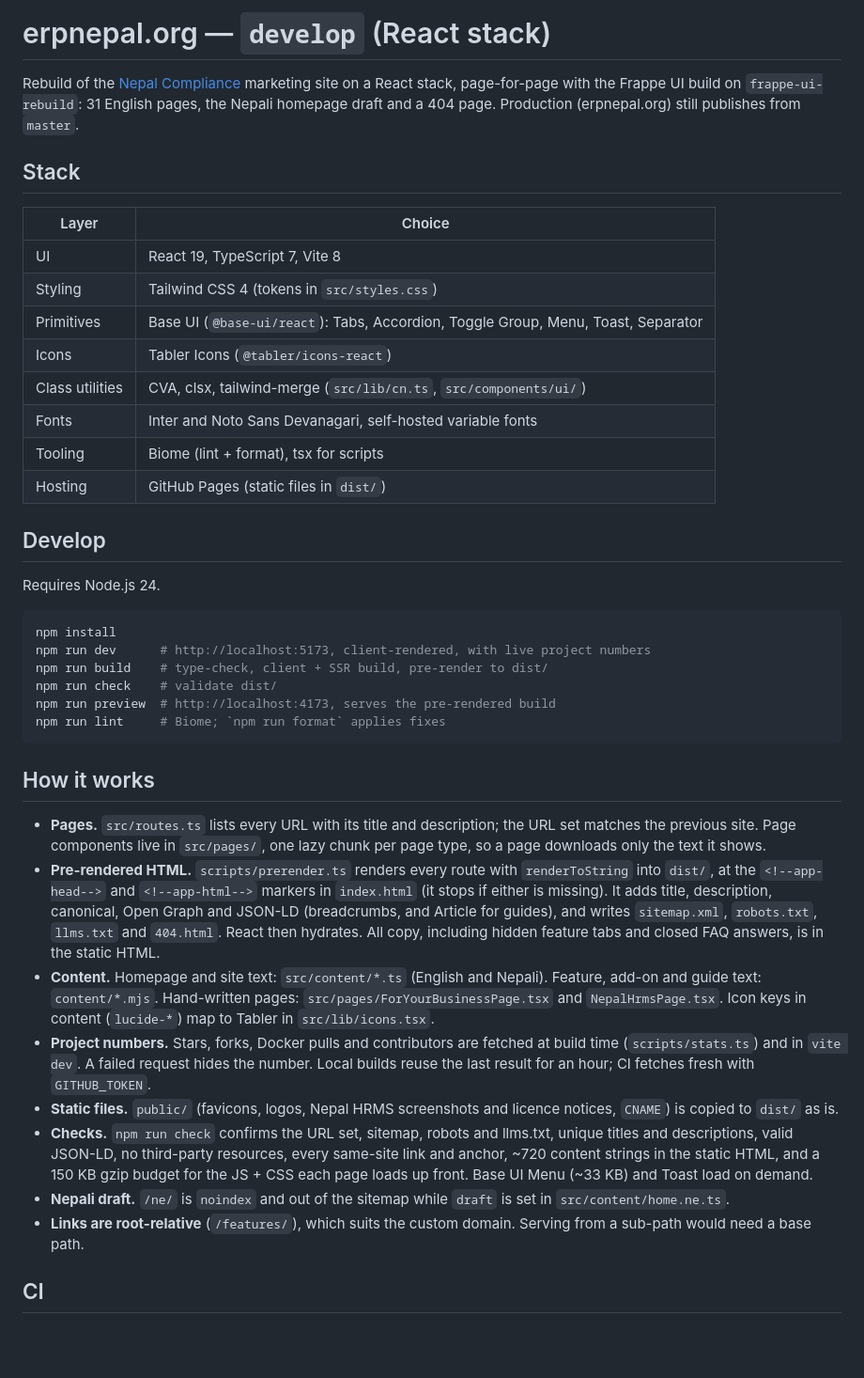
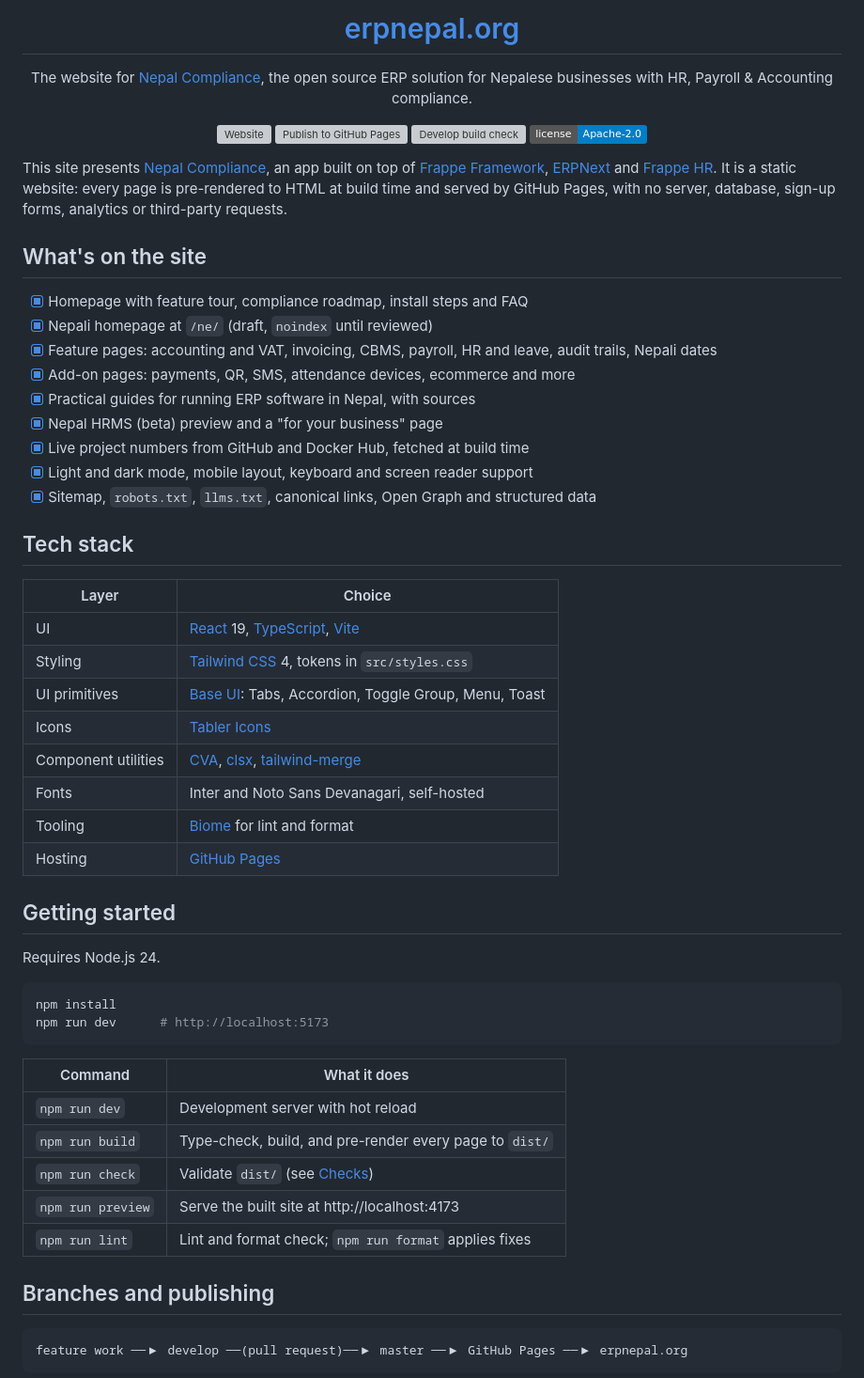
Before and after one commit to yarsa/erpnepal.org, a Markdown page: README.md, the part around one of its changes. Shown at 94% size. Drawn GitHub-style; badges without logos; blank space fills up the shorter version; grey boxes are pictures that could not be loaded.

````diff
--- a/README.md
+++ b/README.md
@@ -1,43 +1,63 @@
-# erpnepal.org — `develop` (React stack)
+<h1 align="center"><a href="https://erpnepal.org">erpnepal.org</a></h1>
+<p align="center">
+  The website for <a href="https://github.com/yarsa/nepal-compliance">Nepal Compliance</a>, the open source ERP solution for Nepalese businesses with HR, Payroll & Accounting compliance.
+  <br/>
+</p>
 
-Rebuild of the [Nepal Compliance](https://github.com/yarsa/nepal-compliance) marketing site on a React stack, page-for-page with the Frappe UI build on `frappe-ui-rebuild`: 31 English pages, the Nepali homepage draft and a 404 page. Production (erpnepal.org) still publishes from `master`.
+<p align="center">
+  <a href="https://erpnepal.org"><img alt="Website" src="https://img.shields.io/website?url=https%3A%2F%2Ferpnepal.org&label=erpnepal.org"></a>
+  <a href="https://github.com/yarsa/erpnepal.org/actions/workflows/pages.yml"><img alt="Publish to GitHub Pages" src="https://github.com/yarsa/erpnepal.org/actions/workflows/pages.yml/badge.svg"></a>
+  <a href="https://github.com/yarsa/erpnepal.org/actions/workflows/develop.yml"><img alt="Develop build check" src="https://github.com/yarsa/erpnepal.org/actions/workflows/develop.yml/badge.svg?branch=develop"></a>
+  <a href="LICENSE"><img alt="license" src="https://img.shields.io/badge/license-Apache--2.0-blue"></a>
+</p>
 
-## Stack
+This site presents [Nepal Compliance](https://github.com/yarsa/nepal-compliance), an app built on top of [Frappe Framework](https://github.com/frappe/frappe), [ERPNext](https://github.com/frappe/erpnext) and [Frappe HR](https://github.com/frappe/hrms). It is a static website: every page is pre-rendered to HTML at build time and served by GitHub Pages, with no server, database, sign-up forms, analytics or third-party requests.
+
+## What's on the site
+
+- [x] Homepage with feature tour, compliance roadmap, install steps and FAQ
+- [x] Nepali homepage at `/ne/` (draft, `noindex` until reviewed)
+- [x] Feature pages: accounting and VAT, invoicing, CBMS, payroll, HR and leave, audit trails, Nepali dates
+- [x] Add-on pages: payments, QR, SMS, attendance devices, ecommerce and more
+- [x] Practical guides for running ERP software in Nepal, with sources
+- [x] Nepal HRMS (beta) preview and a "for your business" page
+- [x] Live project numbers from GitHub and Docker Hub, fetched at build time
+- [x] Light and dark mode, mobile layout, keyboard and screen reader support
+- [x] Sitemap, `robots.txt`, `llms.txt`, canonical links, Open Graph and structured data
+
+## Tech stack
 
 | Layer | Choice |
 | --- | --- |
-| UI | React 19, TypeScript 7, Vite 8 |
-| Styling | Tailwind CSS 4 (tokens in `src/styles.css`) |
-| Primitives | Base UI (`@base-ui/react`): Tabs, Accordion, Toggle Group, Menu, Toast, Separator |
-| Icons | Tabler Icons (`@tabler/icons-react`) |
-| Class utilities | CVA, clsx, tailwind-merge (`src/lib/cn.ts`, `src/components/ui/`) |
-| Fonts | Inter and Noto Sans Devanagari, self-hosted variable fonts |
-| Tooling | Biome (lint + format), tsx for scripts |
-| Hosting | GitHub Pages (static files in `dist/`) |
+| UI | [React](https://react.dev) 19, [TypeScript](https://www.typescriptlang.org), [Vite](https://vite.dev) |
+| Styling | [Tailwind CSS](https://tailwindcss.com) 4, tokens in `src/styles.css` |
+| UI primitives | [Base UI](https://base-ui.com): Tabs, Accordion, Toggle Group, Menu, Toast |
+| Icons | [Tabler Icons](https://tabler.io/icons) |
+| Component utilities | [CVA](https://cva.style), [clsx](https://github.com/lukeed/clsx), [tailwind-merge](https://github.com/dcastil/tailwind-merge) |
+| Fonts | Inter and Noto Sans Devanagari, self-hosted |
+| Tooling | [Biome](https://biomejs.dev) for lint and format |
+| Hosting | [GitHub Pages](https://pages.github.com) |
 
-## Develop
+## Getting started
 
 Requires Node.js 24.
 
 ```sh
 npm install
-npm run dev      # http://localhost:5173, client-rendered, with live project numbers
-npm run build    # type-check, client + SSR build, pre-render to dist/
-npm run check    # validate dist/
-npm run preview  # http://localhost:4173, serves the pre-rendered build
-npm run lint     # Biome; `npm run format` applies fixes
+npm run dev      # http://localhost:5173
 ```
 
-## How it works
+| Command | What it does |
+| --- | --- |
+| `npm run dev` | Development server with hot reload |
+| `npm run build` | Type-check, build, and pre-render every page to `dist/` |
+| `npm run check` | Validate `dist/` (see [Checks](#checks)) |
+| `npm run preview` | Serve the built site at http://localhost:4173 |
+| `npm run lint` | Lint and format check; `npm run format` applies fixes |
 
-- **Pages.** `src/routes.ts` lists every URL with its title and description; the URL set matches the previous site. Page components live in `src/pages/`, one lazy chunk per page type, so a page downloads only the text it shows.
-- **Pre-rendered HTML.** `scripts/prerender.ts` renders every route with `renderToString` into `dist/`, at the `<!--app-head-->` and `<!--app-html-->` markers in `index.html` (it stops if either is missing). It adds title, description, canonical, Open Graph and JSON-LD (breadcrumbs, and Article for guides), and writes `sitemap.xml`, `robots.txt`, `llms.txt` and `404.html`. React then hydrates. All copy, including hidden feature tabs and closed FAQ answers, is in the static HTML.
-- **Content.** Homepage and site text: `src/content/*.ts` (English and Nepali). Feature, add-on and guide text: `content/*.mjs`. Hand-written pages: `src/pages/ForYourBusinessPage.tsx` and `NepalHrmsPage.tsx`. Icon keys in content (`lucide-*`) map to Tabler in `src/lib/icons.tsx`.
-- **Project numbers.** Stars, forks, Docker pulls and contributors are fetched at build time (`scripts/stats.ts`) and in `vite dev`. A failed request hides the number. Local builds reuse the last result for an hour; CI fetches fresh with `GITHUB_TOKEN`.
-- **Static files.** `public/` (favicons, logos, Nepal HRMS screenshots and licence notices, `CNAME`) is copied to `dist/` as is.
-- **Checks.** `npm run check` confirms the URL set, sitemap, robots and llms.txt, unique titles and descriptions, valid JSON-LD, no third-party resources, every same-site link and anchor, ~720 content strings in the static HTML, and a 150 KB gzip budget for the JS + CSS each page loads up front. Base UI Menu (~33 KB) and Toast load on demand.
-- **Nepali draft.** `/ne/` is `noindex` and out of the sitemap while `draft` is set in `src/content/home.ne.ts`.
-- **Links are root-relative** (`/features/`), which suits the custom domain. Serving from a sub-path would need a base path.
+## Branches and publishing
 
-## CI
+```
+feature work ──▶ develop ──(pull request)──▶ master ──▶ GitHub Pages ──▶ erpnepal.org
+```
 
````
Also changed, not shown: other parts of README.md (+51 -2 lines).
